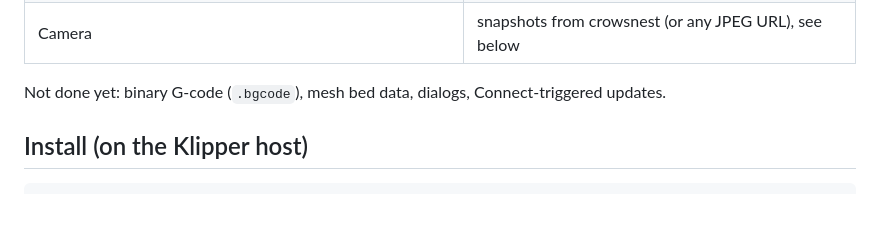
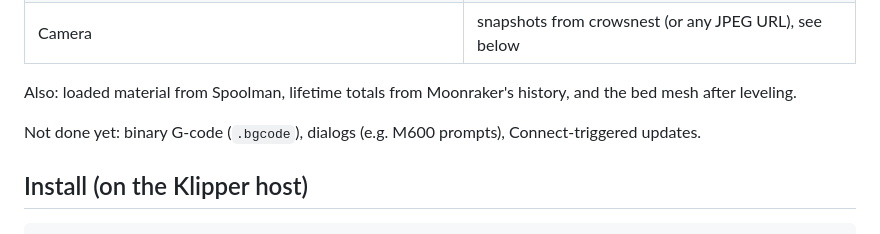
Before and after one commit to amd989/klipper-connect, a Markdown page: README.md, the part around the change. Rendered like a GitHub page; blank space fills up the shorter version.

Commit message:
README: list material, totals and mesh as supported
Co-Authored-By: Claude Opus 5.5 <noreply@anthropic.com>

```diff
--- a/README.md
+++ b/README.md
@@ -28,7 +28,10 @@ Prusa Connect  <──HTTPS──>  klipper-connect  <──HTTP──>  Moonrak
 | Set printer ready | handled by the SDK |
 | Camera | snapshots from crowsnest (or any JPEG URL), see below |
 
-Not done yet: binary G-code (`.bgcode`), mesh bed data, dialogs,
+Also: loaded material from Spoolman, lifetime totals from Moonraker's
+history, and the bed mesh after leveling.
+
+Not done yet: binary G-code (`.bgcode`), dialogs (e.g. M600 prompts),
 Connect-triggered updates.
 
 ## Install (on the Klipper host)
```
